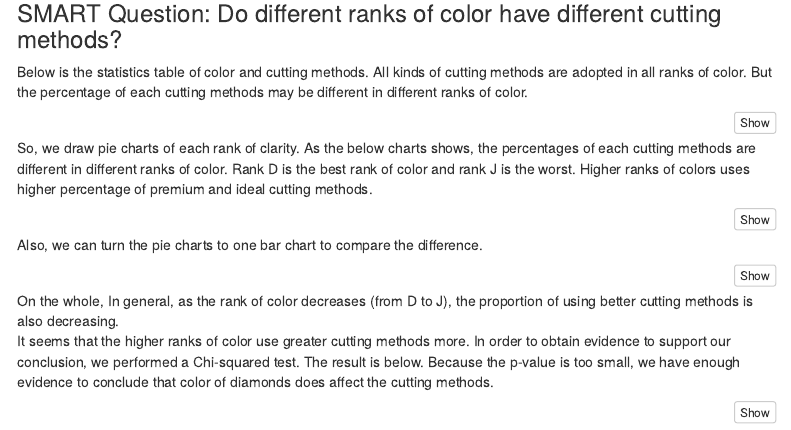
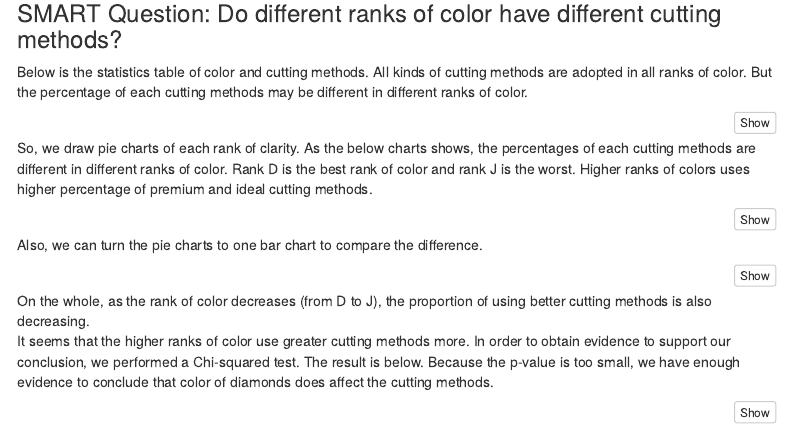
Before and after one commit to adamkritz/Team-1-repository, an R Markdown document (New Team 1 Final Project File.Rmd): the page in a window 1100 px wide, from 3840 px down. Rendered offline with R 4.5, knitr and Pandoc, with nearby package versions; the code is not run, so its results and figures are left out; menus at the side of the page are left out.

Commit message:
Update New Team 1 Final Project File.Rmd

````diff
--- a/New Team 1 Final Project File.Rmd
+++ b/New Team 1 Final Project File.Rmd
@@ -611,7 +611,7 @@ p
 ```
 
 
-On the whole, In general, as the rank of color decreases (from D to J), the proportion of using better cutting methods is also decreasing.
+On the whole, as the rank of color decreases (from D to J), the proportion of using better cutting methods is also decreasing.
 It seems that the higher ranks of color use greater cutting methods more.
 In order to obtain evidence to support our conclusion, we performed a Chi-squared test. The result is below. Because the p-value is too small, we have enough evidence to conclude that color of diamonds does affect the cutting methods.
 
````
